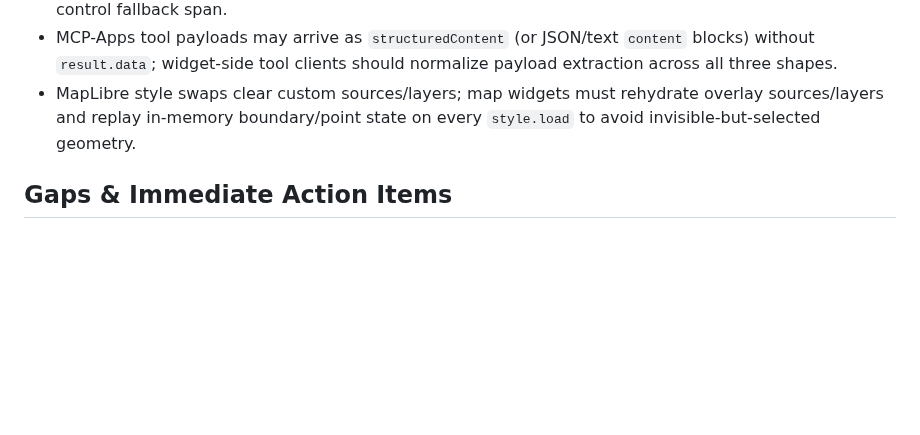
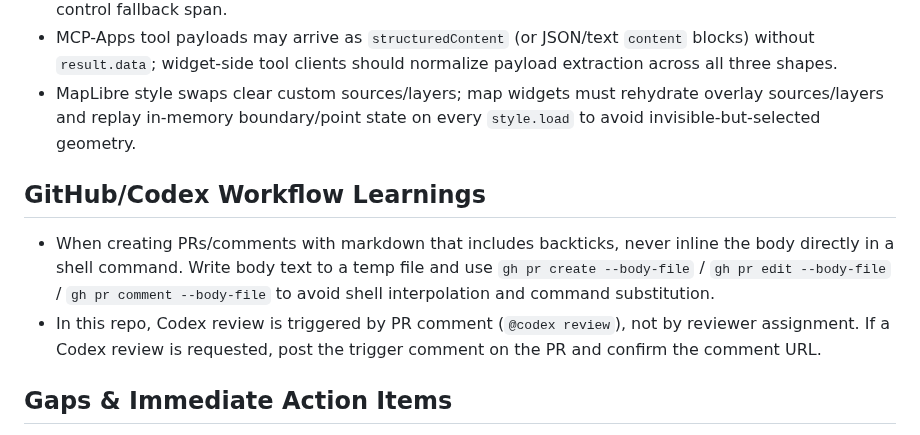
Before and after one commit to chris-page-gov/mcp-geo, a Markdown page: AGENTS.md, the part around one of its changes. Drawn GitHub-style; blank space fills up the shorter version.

Commit message:
docs(agents): capture recurring gh/codex workflow learnings

```diff
--- a/AGENTS.md
+++ b/AGENTS.md
@@ -156,6 +156,11 @@ If you need CI automation later, add `.github/workflows/release.yml` to formaliz
 - MCP-Apps tool payloads may arrive as `structuredContent` (or JSON/text `content` blocks) without `result.data`; widget-side tool clients should normalize payload extraction across all three shapes.
 - MapLibre style swaps clear custom sources/layers; map widgets must rehydrate overlay sources/layers and replay in-memory boundary/point state on every `style.load` to avoid invisible-but-selected geometry.
 
+## GitHub/Codex Workflow Learnings
+
+- When creating PRs/comments with markdown that includes backticks, never inline the body directly in a shell command. Write body text to a temp file and use `gh pr create --body-file` / `gh pr edit --body-file` / `gh pr comment --body-file` to avoid shell interpolation and command substitution.
+- In this repo, Codex review is triggered by PR comment (`@codex review`), not by reviewer assignment. If a Codex review is requested, post the trigger comment on the PR and confirm the comment URL.
+
 ## Gaps & Immediate Action Items
 
 1. CI pipeline not yet committed (lint, type, test, coverage badge, build image).
```
Also changed, not shown: other parts of AGENTS.md (+1 -1 lines).
